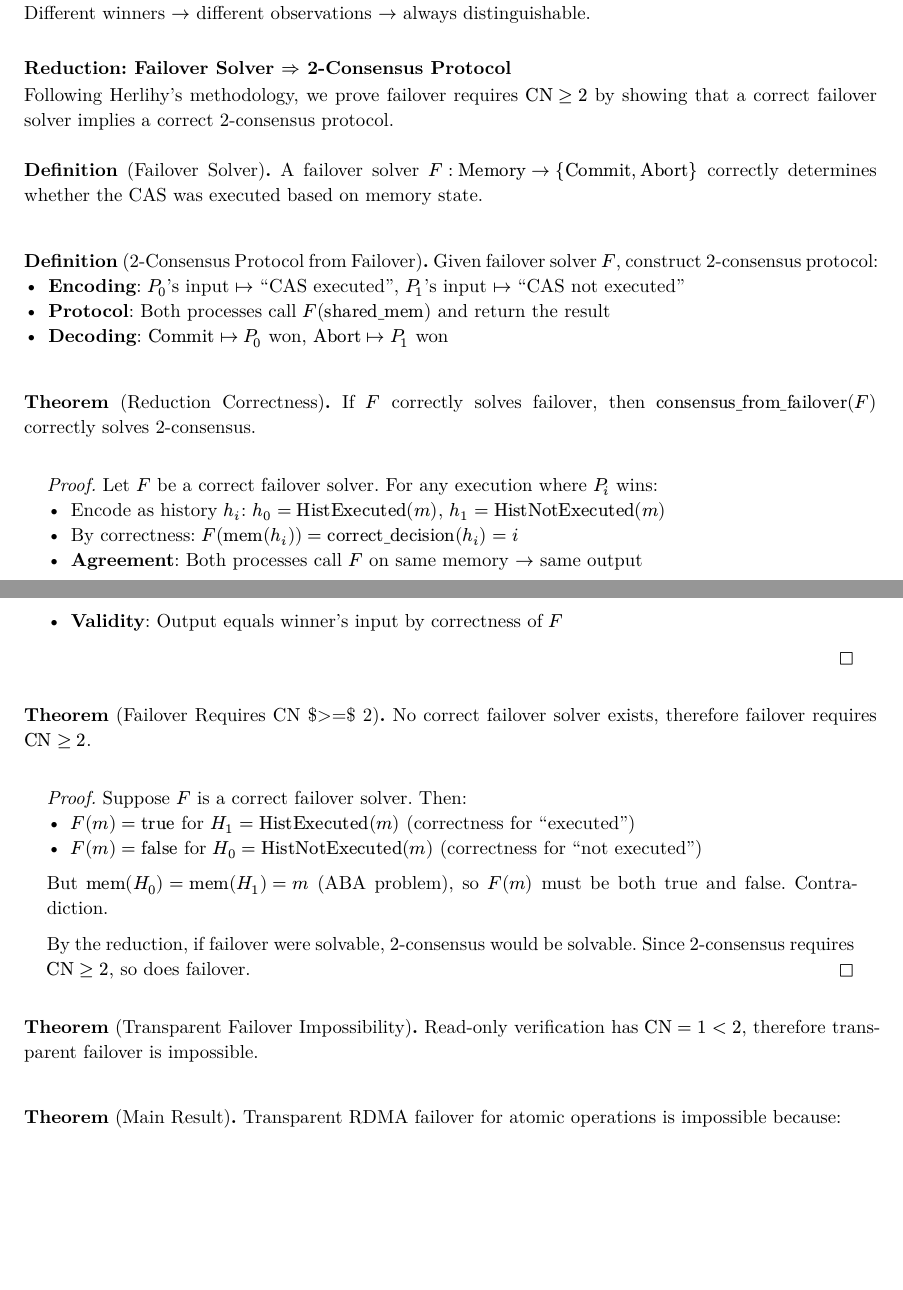
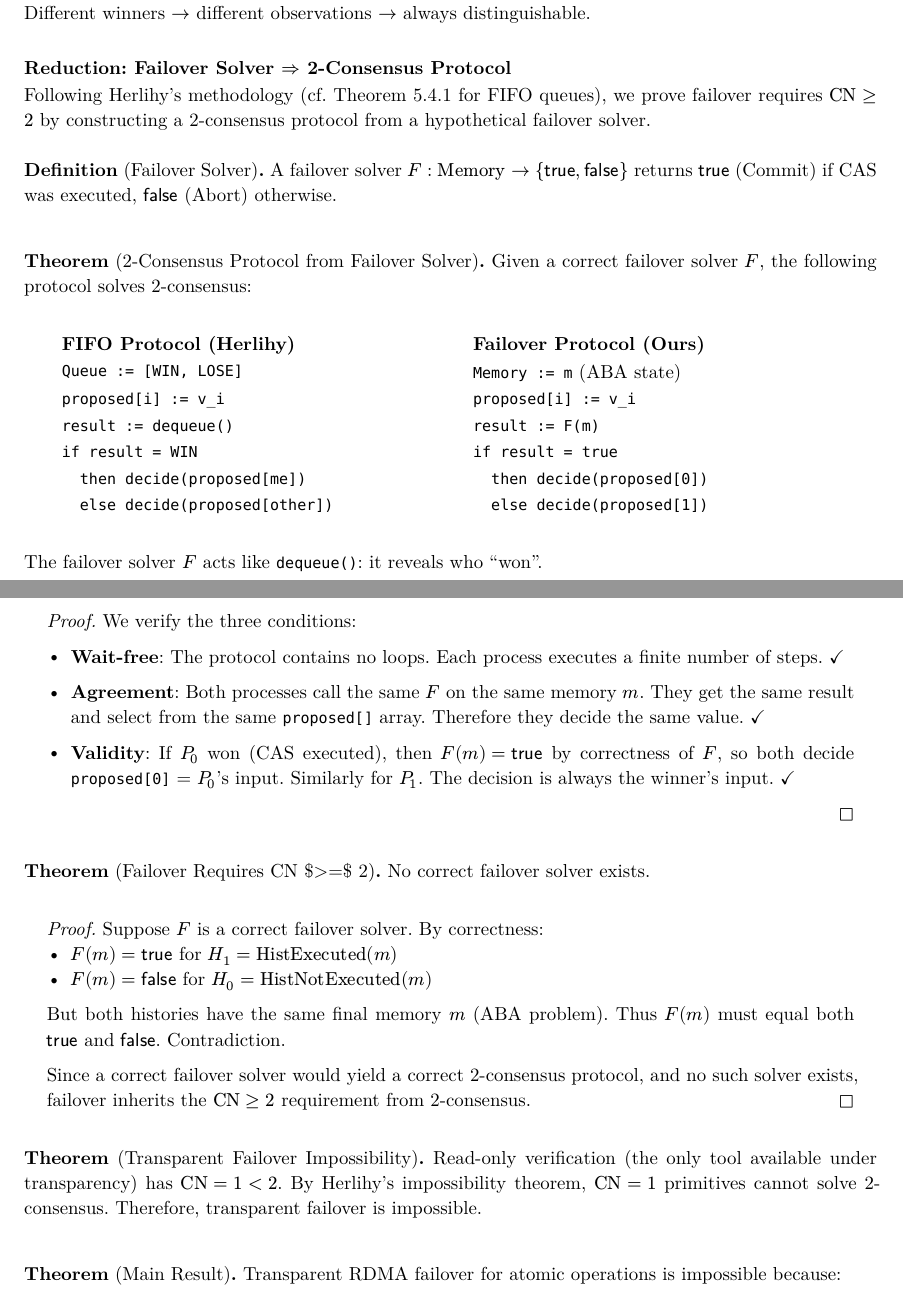
Before and after one commit to taooceros/shift-verification, a Typst document (proof_summary.typ): two parts of pages 2 and 3 of 3, joined at a grey line, cut so that both start at the same text, the shorter picture padded with empty space. The pictures show the PDF file proof_summary.pdf that the author committed with the source.

Commit message:
Restructure reduction to match Herlihy's FIFO proof (Theorem 5.4.1)
The reduction now explicitly parallels Herlihy's proof that FIFO has CN ≥ 2:

FIFO Protocol (Herlihy):         Failover Protocol (Ours):
────────────────────────         ────────────────────────
Queue := [WIN, LOSE]             Memory := m (ABA state)
proposed[i] := v_i               proposed[i] := v_i
result := dequeue()              result := F(m)
if result = WIN                  if result = true
  then decide(proposed[me])        then decide(proposed[0])
  else decide(proposed[other])     else decide(proposed[1])

Key insight: F acts like dequeue() - it reveals who "won"

Protocol correctness verified:
- Wait-free: No loops, finite steps ✓
- Agreement: Same F, same m → same result → same decision ✓
- Validity: F returns "who won" → decision is winner's input ✓

The impossibility follows from ABA: HistExecuted(m) and HistNotExecuted(m)
have the same final memory, so F(m) must be both true AND false.

Updated proof_summary.typ with side-by-side comparison to Herlihy's proof.

Co-Authored-By: Claude Opus 4.5 <noreply@anthropic.com>

```diff
--- a/proof_summary.typ
+++ b/proof_summary.typ
@@ -140,18 +140,14 @@ The constraints are _derived_ from primitive semantics:
 
 === Reduction: Failover Solver $arrow.r.double$ 2-Consensus Protocol
 
-Following Herlihy's methodology, we prove failover requires $"CN" >= 2$ by showing that a correct failover solver implies a correct 2-consensus protocol.
+Following Herlihy's methodology (cf. Theorem 5.4.1 for FIFO queues), we prove failover requires $"CN" >= 2$ by constructing a 2-consensus protocol from a hypothetical failover solver.
 
 #definition("Failover Solver")[
-  A failover solver $F : "Memory" -> {"Commit", "Abort"}$ correctly determines whether the CAS was executed based on memory state.
+  A failover solver $F : "Memory" -> {sans("true"), sans("false")}$ returns $sans("true")$ (Commit) if CAS was executed, $sans("false")$ (Abort) otherwise.
 ]
 
-#definition("2-Consensus Protocol from Failover")[
-  Given failover solver $F$, construct 2-consensus protocol:
-  - *Encoding*: $P_0$'s input $arrow.r.bar$ "CAS executed", $P_1$'s input $arrow.r.bar$ "CAS not executed"
-  - *Protocol*: Both processes call $F("shared_mem")$ and return the result
-  - *Decoding*: $"Commit" arrow.r.bar P_0$ won, $"Abort" arrow.r.bar P_1$ won
-]
+#theorem("2-Consensus Protocol from Failover Solver")[
+  Given a correct failover solver $F$, the following protocol solves 2-consensus:
 
-#theorem("Reduction Correctness")[
-  If $F$ correctly solves failover, then $"consensus_from_failover"(F)$ correctly solves 2-consensus.
+  #block(inset: (left: 16pt, y: 8pt))[
+    #table(
@@ -158,29 +157,42 @@ Following Herlihy's methodology, we prove failover requires $"CN" >= 2$ by showi
+      [*FIFO Protocol (Herlihy)*], [*Failover Protocol (Ours)*],
+      [`Queue := [WIN, LOSE]`], [`Memory := m` (ABA state)],
+      [`proposed[i] := v_i`], [`proposed[i] := v_i`],
+      [`result := dequeue()`], [`result := F(m)`],
+      [`if result = WIN`], [`if result = true`],
+      [`  then decide(proposed[me])`], [`  then decide(proposed[0])`],
+      [`  else decide(proposed[other])`], [`  else decide(proposed[1])`],
+    )
+  ]
+
+  The failover solver $F$ acts like `dequeue()`: it reveals who "won".
 ]
 
 #proof[
-  Let $F$ be a correct failover solver. For any execution where $P_i$ wins:
-  - Encode as history $h_i$: $h_0 = "HistExecuted"(m)$, $h_1 = "HistNotExecuted"(m)$
-  - By correctness: $F("mem"(h_i)) = "correct_decision"(h_i) = i$
-  - *Agreement*: Both processes call $F$ on same memory $arrow.r$ same output
-  - *Validity*: Output equals winner's input by correctness of $F$
+  We verify the three conditions:
+
+  - *Wait-free*: The protocol contains no loops. Each process executes a finite number of steps. ✓
+
+  - *Agreement*: Both processes call the same $F$ on the same memory $m$. They get the same result and select from the same `proposed[]` array. Therefore they decide the same value. ✓
+
+  - *Validity*: If $P_0$ won (CAS executed), then $F(m) = sans("true")$ by correctness of $F$, so both decide `proposed[0]` = $P_0$'s input. Similarly for $P_1$. The decision is always the winner's input. ✓
 ]
 
 #theorem("Failover Requires CN $>=$ 2")[
-  No correct failover solver exists, therefore failover requires $"CN" >= 2$.
+  No correct failover solver exists.
 ]
 
 #proof[
-  Suppose $F$ is a correct failover solver. Then:
-  - $F(m) = "true"$ for $H_1 = "HistExecuted"(m)$ (correctness for "executed")
-  - $F(m) = "false"$ for $H_0 = "HistNotExecuted"(m)$ (correctness for "not executed")
+  Suppose $F$ is a correct failover solver. By correctness:
+  - $F(m) = sans("true")$ for $H_1 = "HistExecuted"(m)$
+  - $F(m) = sans("false")$ for $H_0 = "HistNotExecuted"(m)$
 
-  But $"mem"(H_0) = "mem"(H_1) = m$ (ABA problem), so $F(m)$ must be both true and false. Contradiction.
+  But both histories have the same final memory $m$ (ABA problem). Thus $F(m)$ must equal both $sans("true")$ and $sans("false")$. Contradiction.
 
-  By the reduction, if failover were solvable, 2-consensus would be solvable. Since 2-consensus requires $"CN" >= 2$, so does failover.
+  Since a correct failover solver would yield a correct 2-consensus protocol, and no such solver exists, failover inherits the $"CN" >= 2$ requirement from 2-consensus.
 ]
 
 #theorem("Transparent Failover Impossibility")[
-  Read-only verification has $"CN" = 1 < 2$, therefore transparent failover is impossible.
+  Read-only verification (the only tool available under transparency) has $"CN" = 1 < 2$. By Herlihy's impossibility theorem, $"CN" = 1$ primitives cannot solve 2-consensus. Therefore, transparent failover is impossible.
 ]
 
 #theorem("Main Result")[
```
Also changed, not shown: proof_summary.pdf, proof_summary.typ (3 more changed lines), 1 other file.
